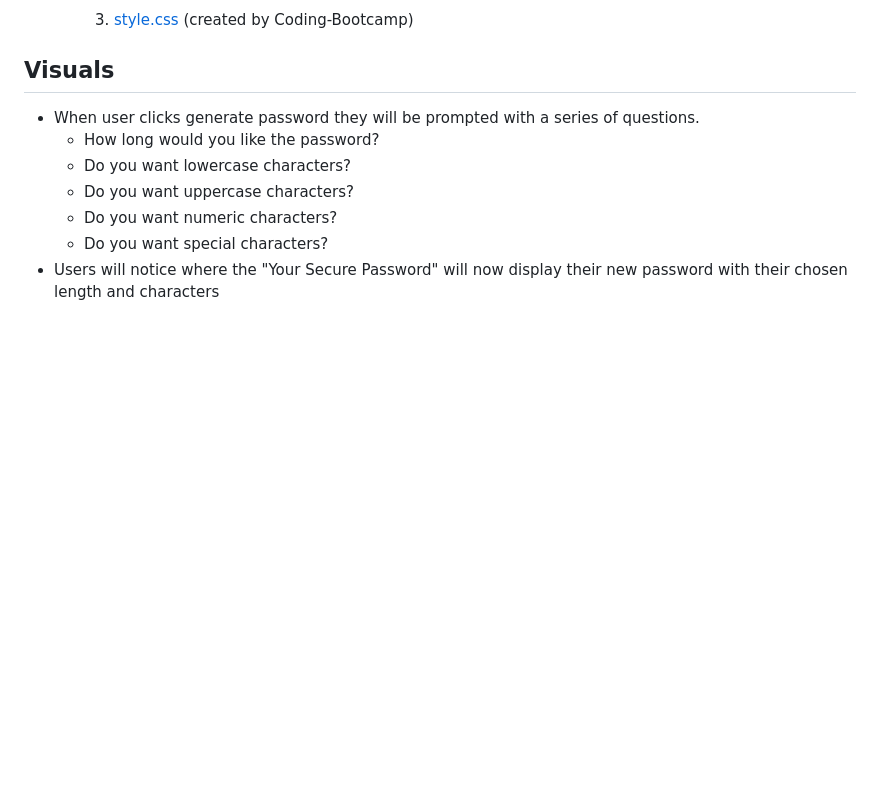
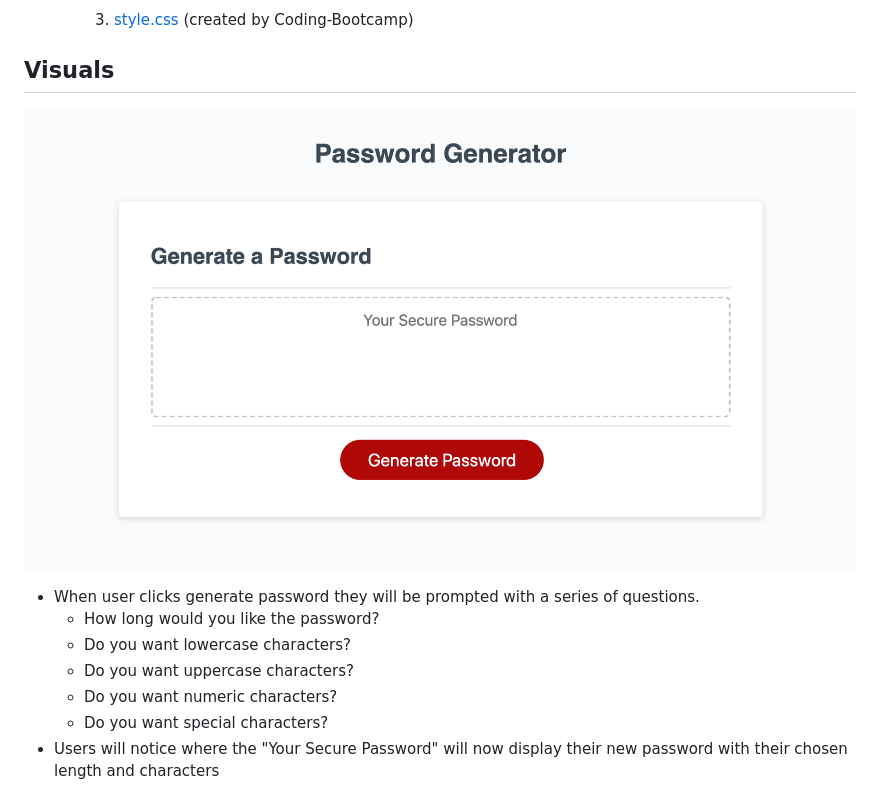
Before and after one commit to charrmountain/password-generator, a Markdown page: README.md, the part around the change printed below. GitHub-like rendering; pictures changed too: images/password-generator.png (added); blank space fills up the shorter version.

```diff
--- a/README.md
+++ b/README.md
@@ -12,6 +14,7 @@
          3. [style.css](style.css) (created by Coding-Bootcamp)
 
 ## **Visuals**
+![alt](images/password-generator.png)
 - When user clicks generate password they will be prompted with a series of questions.
     - How long would you like the password?
     - Do you want lowercase characters?
```
Also changed, not shown: other parts of README.md (+3 -0 lines).
